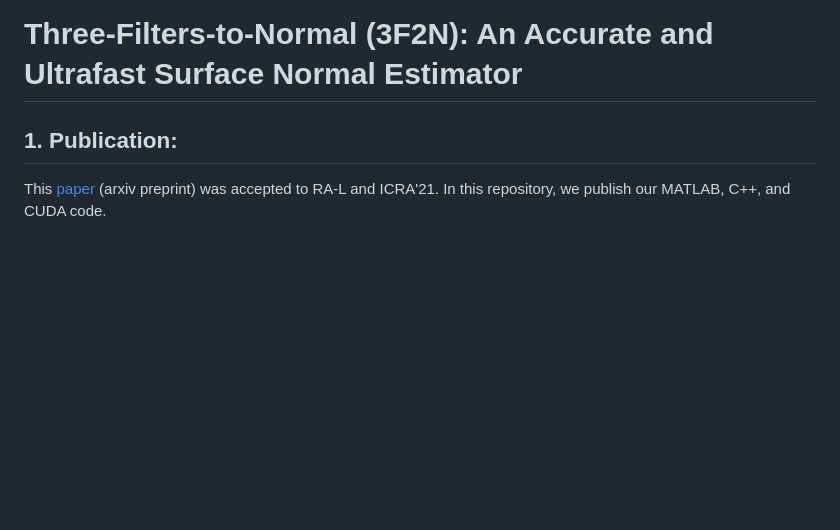
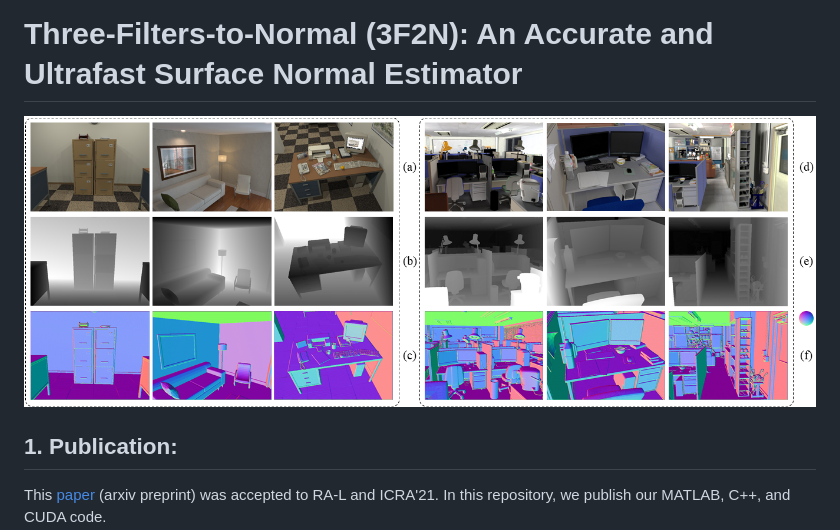
Before and after one commit to ruirangerfan/Three-Filters-to-Normal, a Markdown page: README.md, the part around the change printed below. Drawn GitHub-style; pictures changed too: figs/demo_fig.png (added); blank space fills up the shorter version.

```diff
--- a/README.md
+++ b/README.md
@@ -1,4 +1,7 @@
 # Three-Filters-to-Normal (3F2N): An Accurate and Ultrafast Surface Normal Estimator
+
+![Drag Racing](./figs/demo_fig.png)
+
 
 ## 1. Publication:
 This [paper](https://arxiv.org/pdf/2005.08165.pdf) (arxiv preprint) was accepted to RA-L and ICRA'21. In this repository, we publish our MATLAB, C++, and CUDA code.
```
Also changed, not shown: other parts of README.md (+1 -1 lines), 1 other file.
